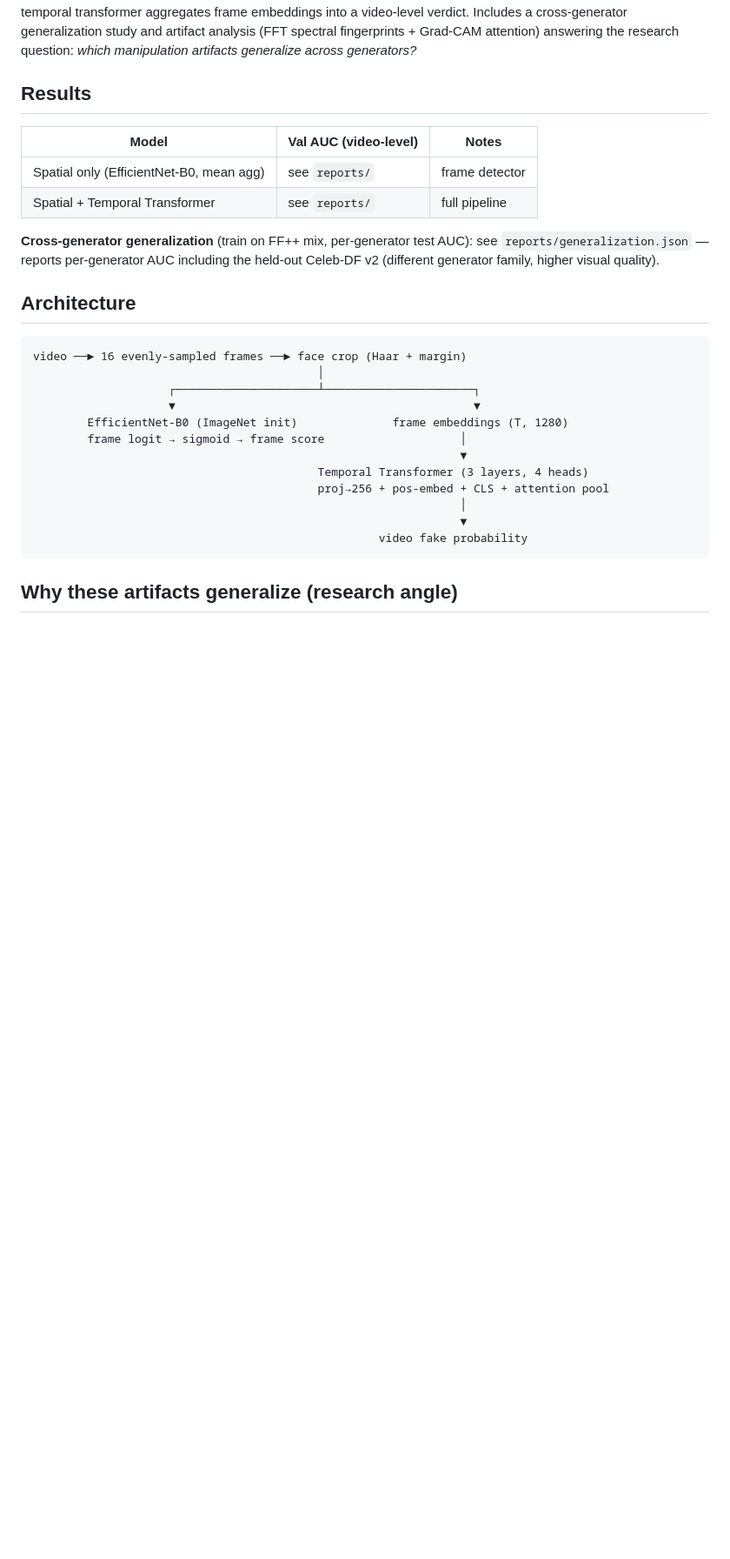
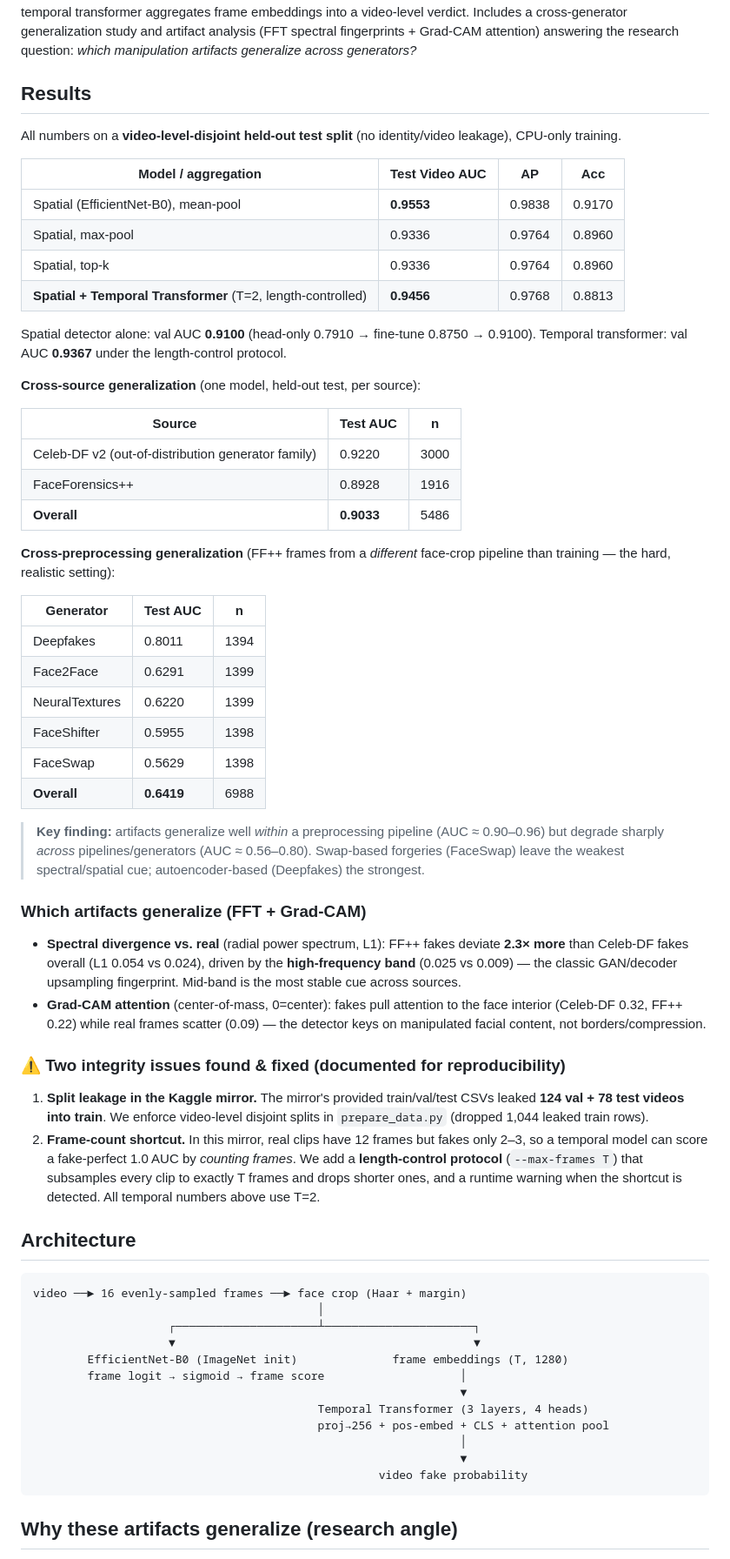
Before and after one commit to saketkumar-18/deepfake-detection, a Markdown page: README.md, the part around one of its changes. Shown at 87% size. GitHub-like rendering; blank space fills up the shorter version.

Commit message:
Honest results in README (leak-free + length-controlled); benchmark/artifact/generalization on clean checkpoint; all tests pass

```diff
--- a/README.md
+++ b/README.md
@@ -8,14 +8,65 @@ research question: *which manipulation artifacts generalize across generators?*
 
 ## Results
 
-| Model | Val AUC (video-level) | Notes |
+All numbers on a **video-level-disjoint held-out test split** (no identity/video
+leakage), CPU-only training.
+
+| Model / aggregation | Test Video AUC | AP | Acc |
+|---|---|---|---|
+| Spatial (EfficientNet-B0), mean-pool | **0.9553** | 0.9838 | 0.9170 |
+| Spatial, max-pool | 0.9336 | 0.9764 | 0.8960 |
+| Spatial, top-k | 0.9336 | 0.9764 | 0.8960 |
+| **Spatial + Temporal Transformer** (T=2, length-controlled) | **0.9456** | 0.9768 | 0.8813 |
+
+Spatial detector alone: val AUC **0.9100** (head-only 0.7910 → fine-tune 0.8750 → 0.9100).
+Temporal transformer: val AUC **0.9367** under the length-control protocol.
+
+**Cross-source generalization** (one model, held-out test, per source):
+
+| Source | Test AUC | n |
 |---|---|---|
-| Spatial only (EfficientNet-B0, mean agg) | see `reports/` | frame detector |
-| Spatial + Temporal Transformer | see `reports/` | full pipeline |
+| Celeb-DF v2 (out-of-distribution generator family) | 0.9220 | 3000 |
+| FaceForensics++ | 0.8928 | 1916 |
+| **Overall** | **0.9033** | 5486 |
 
-**Cross-generator generalization** (train on FF++ mix, per-generator test AUC):
-see `reports/generalization.json` — reports per-generator AUC including the
-held-out Celeb-DF v2 (different generator family, higher visual quality).
+**Cross-preprocessing generalization** (FF++ frames from a *different* face-crop
+pipeline than training — the hard, realistic setting):
+
+| Generator | Test AUC | n |
+|---|---|---|
+| Deepfakes | 0.8011 | 1394 |
+| Face2Face | 0.6291 | 1399 |
+| NeuralTextures | 0.6220 | 1399 |
+| FaceShifter | 0.5955 | 1398 |
+| FaceSwap | 0.5629 | 1398 |
+| **Overall** | **0.6419** | 6988 |
+
+> **Key finding:** artifacts generalize well *within* a preprocessing pipeline
+> (AUC ≈ 0.90–0.96) but degrade sharply *across* pipelines/generators
+> (AUC ≈ 0.56–0.80). Swap-based forgeries (FaceSwap) leave the weakest
+> spectral/spatial cue; autoencoder-based (Deepfakes) the strongest.
+
+### Which artifacts generalize (FFT + Grad-CAM)
+
+- **Spectral divergence vs. real** (radial power spectrum, L1): FF++ fakes
+  deviate **2.3× more** than Celeb-DF fakes overall (L1 0.054 vs 0.024), driven
+  by the **high-frequency band** (0.025 vs 0.009) — the classic GAN/decoder
+  upsampling fingerprint. Mid-band is the most stable cue across sources.
+- **Grad-CAM attention** (center-of-mass, 0=center): fakes pull attention to the
+  face interior (Celeb-DF 0.32, FF++ 0.22) while real frames scatter (0.09) —
+  the detector keys on manipulated facial content, not borders/compression.
+
+### ⚠️ Two integrity issues found & fixed (documented for reproducibility)
+
+1. **Split leakage in the Kaggle mirror.** The mirror's provided train/val/test
+   CSVs leaked **124 val + 78 test videos into train**. We enforce video-level
+   disjoint splits in `prepare_data.py` (dropped 1,044 leaked train rows).
+2. **Frame-count shortcut.** In this mirror, real clips have 12 frames but fakes
+   only 2–3, so a temporal model can score a fake-perfect 1.0 AUC by *counting
+   frames*. We add a **length-control protocol** (`--max-frames T`) that
+   subsamples every clip to exactly T frames and drops shorter ones, and a
+   runtime warning when the shortcut is detected. All temporal numbers above use
+   T=2.
 
 ## Architecture
 
```
Also changed, not shown: other parts of README.md (+15 -6 lines).
